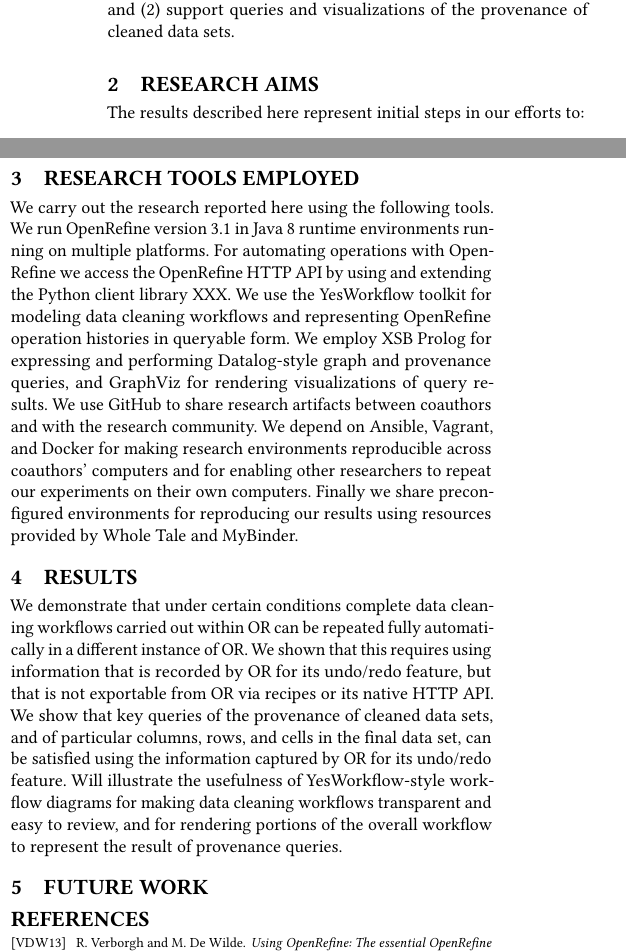
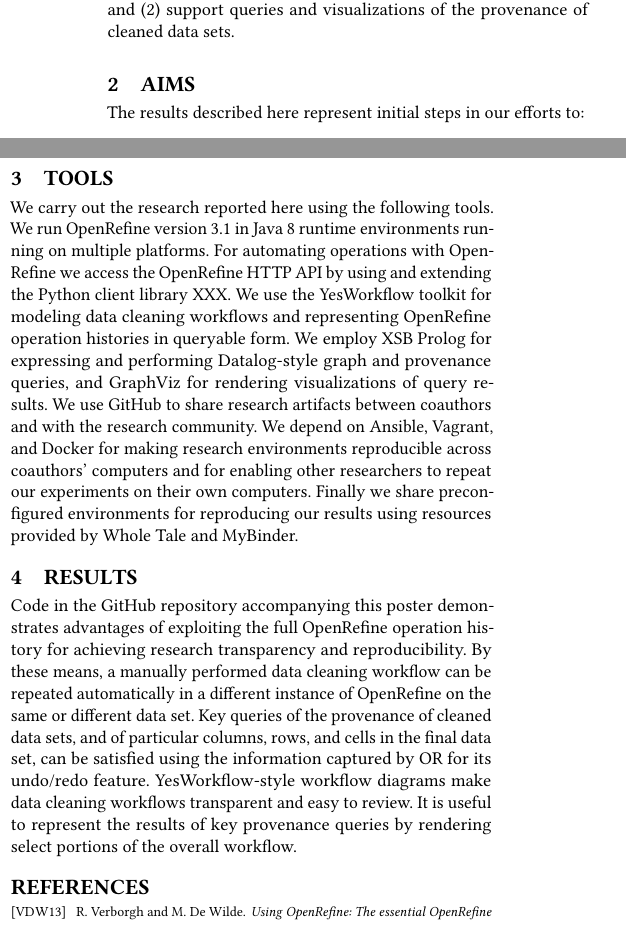
Before and after one commit to tmcphillips/openrefine-provenance, a LaTeX paper (tapp2019-poster/main.tex, which reads tapp2019-poster/aims.tex, tapp2019-poster/materials.tex, tapp2019-poster/results.tex): two parts of the columns of the page, joined at a grey line, cut so that both start at the same text. Compiled offline with pdfLaTeX.

Commit message:
added results section

```diff
--- a/tapp2019-poster/aims.tex
+++ b/tapp2019-poster/aims.tex
@@ -1,4 +1,4 @@
-\section{Research Aims}
+\section{Aims}
 
 The results described here represent initial steps in our efforts to:
 
--- a/tapp2019-poster/main.tex
+++ b/tapp2019-poster/main.tex
@@ -35,6 +35,7 @@
 \input{introduction}
 \input{aims}
 \input{materials}
+\input{results}
 
 %\section{Example Provenance Questions}
 
@@ -47,13 +48,9 @@
 %   Even indentation should work ..
 %\end{verbatim}
 
-\section{Results}
 
-We demonstrate that under certain conditions complete data cleaning workflows carried out within OR can be repeated fully automatically in a different instance of OR.  We shown that this requires using information that is recorded by OR for its undo/redo feature, but that is not exportable from OR via recipes or its native HTTP API.
-We show that key queries of the provenance of cleaned data sets, and of particular columns, rows, and cells in the final data set, can be satisfied using the information captured by OR for its undo/redo feature.
-Will illustrate the usefulness of YesWorkflow-style workflow diagrams for making data cleaning workflows transparent and easy to review, and for rendering portions of the overall workflow to represent the result of provenance queries.
 
-\section{Future Work}
+%\section{Future Work}
 
 
 % \begin{acks}
--- a/tapp2019-poster/materials.tex
+++ b/tapp2019-poster/materials.tex
@@ -1,3 +1,3 @@
-\section{Research tools employed}
+\section{Tools}
 
 We carry out the research reported here using the following tools. We run OpenRefine version 3.1 in Java 8 runtime environments running on multiple platforms. For automating operations with OpenRefine we access the OpenRefine HTTP API by using and extending the Python client library XXX.  We use the YesWorkflow toolkit for modeling data cleaning workflows and representing OpenRefine operation histories in queryable form. We employ XSB Prolog for expressing and performing Datalog-style graph and provenance queries, and GraphViz for rendering visualizations of query results. We use GitHub to share research artifacts between coauthors and with the research community. We depend on Ansible, Vagrant, and Docker for making research environments reproducible across coauthors' computers and for enabling other researchers to repeat our experiments on their own computers. Finally we share preconfigured environments for reproducing our results using resources provided by Whole Tale and MyBinder.
--- /dev/null
+++ b/tapp2019-poster/results.tex
@@ -0,0 +1,3 @@
+\section{Results}
+
+Code in the GitHub repository accompanying this poster demonstrates advantages of exploiting the full OpenRefine operation history for achieving research transparency and reproducibility. By these means, a manually performed data cleaning workflow can be repeated automatically in a different instance of OpenRefine on the same or different data set. Key queries of the provenance of cleaned data sets, and of particular columns, rows, and cells in the final data set, can be satisfied using the information captured by OR for its undo/redo feature.  YesWorkflow-style workflow diagrams make data cleaning workflows transparent and easy to review.  It is useful to represent the results of key provenance queries by rendering select portions of the overall workflow.
```
Also changed, not shown: tapp2019-poster/main.pdf.
